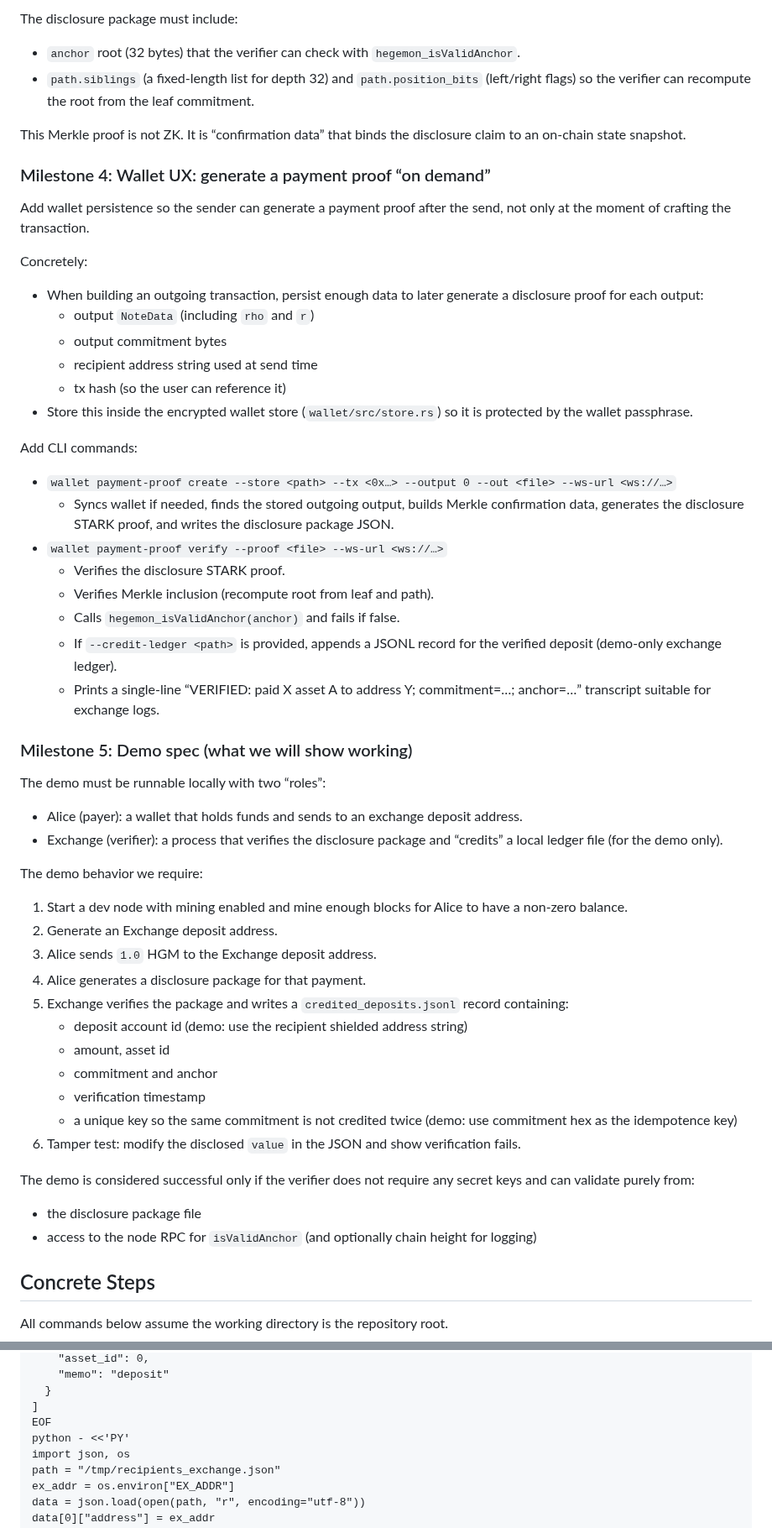
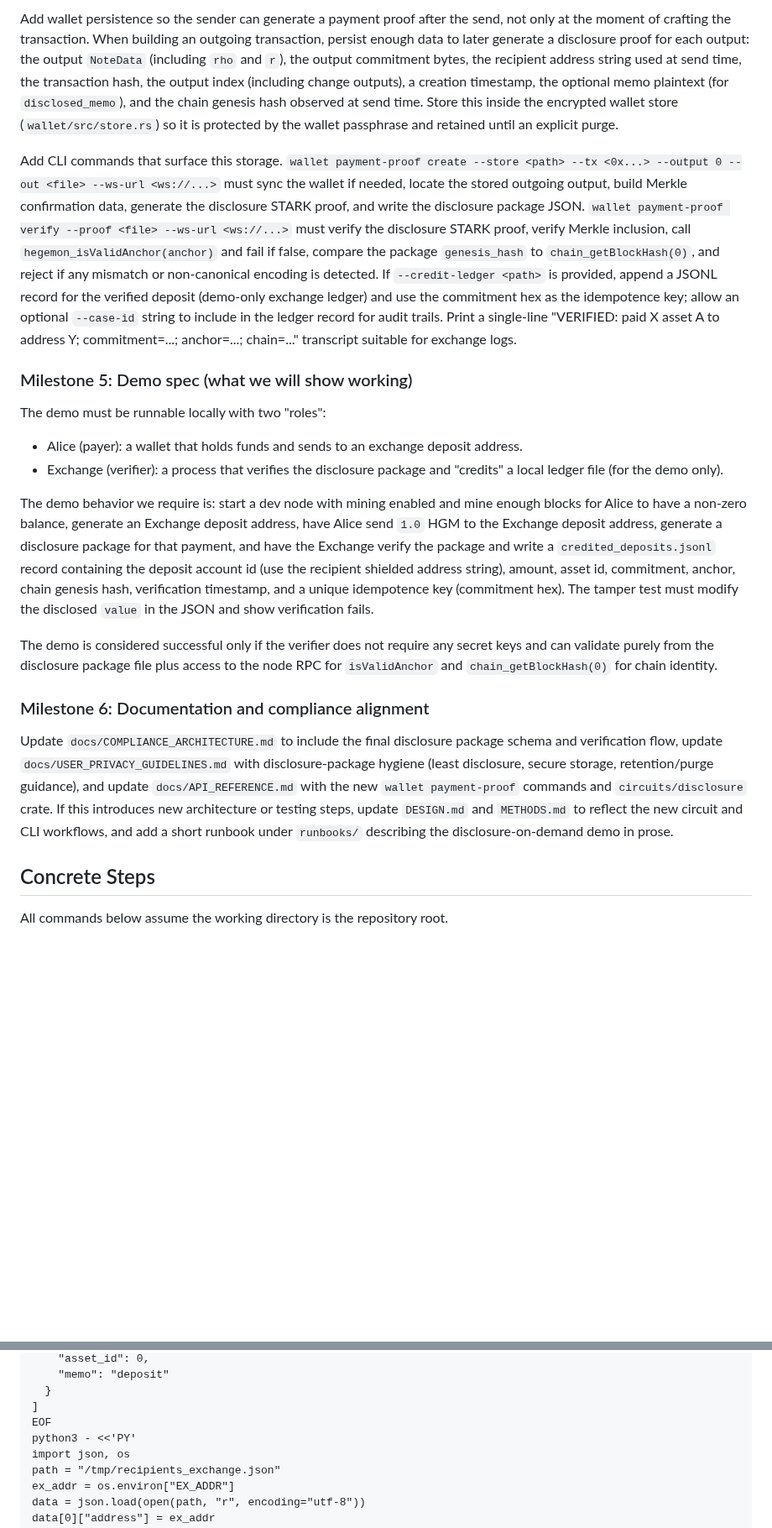
Before and after one commit to Pauli-Group/Hegemon, a Markdown page: .agent/DISCLOSURE_ON_DEMAND_EXECPLAN.md, 2 parts joined by grey strips. Shown at 84% size. GitHub-like rendering; blank space fills up the shorter version.

Commit message:
docs(execplan): update disclosure package schema and compliance alignment details

```diff
--- a/.agent/DISCLOSURE_ON_DEMAND_EXECPLAN.md
+++ b/.agent/DISCLOSURE_ON_DEMAND_EXECPLAN.md
@@ -119,60 +104,22 @@ Extend the wallet so it can produce Merkle inclusion data for a given commitment
 
-The disclosure package must include:
+Add wallet persistence so the sender can generate a payment proof after the send, not only at the moment of crafting the transaction. When building an outgoing transaction, persist enough data to later generate a disclosure proof for each output: the output `NoteData` (including `rho` and `r`), the output commitment bytes, the recipient address string used at send time, the transaction hash, the output index (including change outputs), a creation timestamp, the optional memo plaintext (for `disclosed_memo`), and the chain genesis hash observed at send time. Store this inside the encrypted wallet store (`wallet/src/store.rs`) so it is protected by the wallet passphrase and retained until an explicit purge.
 
-- `anchor` root (32 bytes) that the verifier can check with `hegemon_isValidAnchor`.
-- `path.siblings` (a fixed-length list for depth 32) and `path.position_bits` (left/right flags) so the verifier can recompute the root from the leaf commitment.
-
-This Merkle proof is not ZK. It is “confirmation data” that binds the disclosure claim to an on-chain state snapshot.
-
-### Milestone 4: Wallet UX: generate a payment proof “on demand”
-
-Add wallet persistence so the sender can generate a payment proof after the send, not only at the moment of crafting the transaction.
-
-Concretely:
-
-- When building an outgoing transaction, persist enough data to later generate a disclosure proof for each output:
-  - output `NoteData` (including `rho` and `r`)
-  - output commitment bytes
-  - recipient address string used at send time
-  - tx hash (so the user can reference it)
-- Store this inside the encrypted wallet store (`wallet/src/store.rs`) so it is protected by the wallet passphrase.
-
-Add CLI commands:
-
-- `wallet payment-proof create --store <path> --tx <0x…> --output 0 --out <file> --ws-url <ws://…>`
-  - Syncs wallet if needed, finds the stored outgoing output, builds Merkle confirmation data, generates the disclosure STARK proof, and writes the disclosure package JSON.
-- `wallet payment-proof verify --proof <file> --ws-url <ws://…>`
-  - Verifies the disclosure STARK proof.
-  - Verifies Merkle inclusion (recompute root from leaf and path).
-  - Calls `hegemon_isValidAnchor(anchor)` and fails if false.
-  - If `--credit-ledger <path>` is provided, appends a JSONL record for the verified deposit (demo-only exchange ledger).
-  - Prints a single-line “VERIFIED: paid X asset A to address Y; commitment=…; anchor=…” transcript suitable for exchange logs.
+Add CLI commands that surface this storage. `wallet payment-proof create --store <path> --tx <0x...> --output 0 --out <file> --ws-url <ws://...>` must sync the wallet if needed, locate the stored outgoing output, build Merkle confirmation data, generate the disclosure STARK proof, and write the disclosure package JSON. `wallet payment-proof verify --proof <file> --ws-url <ws://...>` must verify the disclosure STARK proof, verify Merkle inclusion, call `hegemon_isValidAnchor(anchor)` and fail if false, compare the package `genesis_hash` to `chain_getBlockHash(0)`, and reject if any mismatch or non-canonical encoding is detected. If `--credit-ledger <path>` is provided, append a JSONL record for the verified deposit (demo-only exchange ledger) and use the commitment hex as the idempotence key; allow an optional `--case-id` string to include in the ledger record for audit trails. Print a single-line "VERIFIED: paid X asset A to address Y; commitment=...; anchor=...; chain=..." transcript suitable for exchange logs.
 
 ### Milestone 5: Demo spec (what we will show working)
 
-The demo must be runnable locally with two “roles”:
+The demo must be runnable locally with two "roles":
 
 - Alice (payer): a wallet that holds funds and sends to an exchange deposit address.
-- Exchange (verifier): a process that verifies the disclosure package and “credits” a local ledger file (for the demo only).
+- Exchange (verifier): a process that verifies the disclosure package and "credits" a local ledger file (for the demo only).
 
-The demo behavior we require:
+The demo behavior we require is: start a dev node with mining enabled and mine enough blocks for Alice to have a non-zero balance, generate an Exchange deposit address, have Alice send `1.0` HGM to the Exchange deposit address, generate a disclosure package for that payment, and have the Exchange verify the package and write a `credited_deposits.jsonl` record containing the deposit account id (use the recipient shielded address string), amount, asset id, commitment, anchor, chain genesis hash, verification timestamp, and a unique idempotence key (commitment hex). The tamper test must modify the disclosed `value` in the JSON and show verification fails.
 
-1. Start a dev node with mining enabled and mine enough blocks for Alice to have a non-zero balance.
-2. Generate an Exchange deposit address.
-3. Alice sends `1.0` HGM to the Exchange deposit address.
-4. Alice generates a disclosure package for that payment.
-5. Exchange verifies the package and writes a `credited_deposits.jsonl` record containing:
-   - deposit account id (demo: use the recipient shielded address string)
-   - amount, asset id
-   - commitment and anchor
-   - verification timestamp
-   - a unique key so the same commitment is not credited twice (demo: use commitment hex as the idempotence key)
-6. Tamper test: modify the disclosed `value` in the JSON and show verification fails.
+The demo is considered successful only if the verifier does not require any secret keys and can validate purely from the disclosure package file plus access to the node RPC for `isValidAnchor` and `chain_getBlockHash(0)` for chain identity.
 
-The demo is considered successful only if the verifier does not require any secret keys and can validate purely from:
+### Milestone 6: Documentation and compliance alignment
 
-- the disclosure package file
-- access to the node RPC for `isValidAnchor` (and optionally chain height for logging)
+Update `docs/COMPLIANCE_ARCHITECTURE.md` to include the final disclosure package schema and verification flow, update `docs/USER_PRIVACY_GUIDELINES.md` with disclosure-package hygiene (least disclosure, secure storage, retention/purge guidance), and update `docs/API_REFERENCE.md` with the new `wallet payment-proof` commands and `circuits/disclosure` crate. If this introduces new architecture or testing steps, update `DESIGN.md` and `METHODS.md` to reflect the new circuit and CLI workflows, and add a short runbook under `runbooks/` describing the disclosure-on-demand demo in prose.
 
 ## Concrete Steps
 
@@ -216,7 +163,7 @@ Create a recipients file for sending 1.0 HGM to Exchange (Terminal B):
       }
     ]
     EOF
-    python - <<'PY'
+    python3 - <<'PY'
     import json, os
     path = "/tmp/recipients_exchange.json"
     ex_addr = os.environ["EX_ADDR"]
```
Also changed, not shown: other parts of .agent/DISCLOSURE_ON_DEMAND_EXECPLAN.md (+80 -70 lines).
